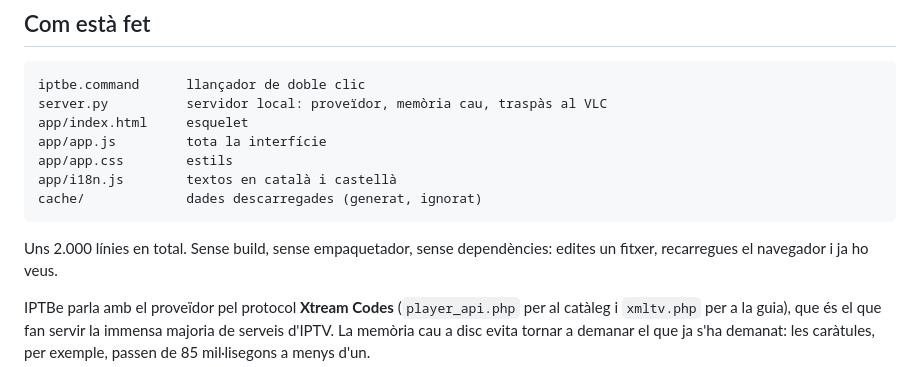
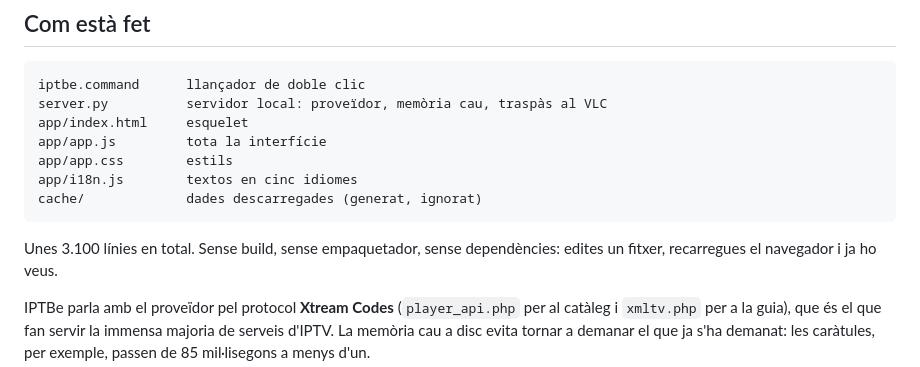
Before and after one commit to bernatbas/IPTBe, a Markdown page: README.md, the part around the change. GitHub-like rendering.

Commit message:
Fix stale file-structure notes in the README
Co-Authored-By: Claude Opus 5 <noreply@anthropic.com>

````diff
--- a/README.md
+++ b/README.md
@@ -141,11 +141,11 @@ server.py          servidor local: proveïdor, memòria cau, traspàs al VLC
 app/index.html     esquelet
 app/app.js         tota la interfície
 app/app.css        estils
-app/i18n.js        textos en català i castellà
+app/i18n.js        textos en cinc idiomes
 cache/             dades descarregades (generat, ignorat)
 ```
 
-Uns 2.000 línies en total. Sense build, sense empaquetador, sense dependències: edites un
+Unes 3.100 línies en total. Sense build, sense empaquetador, sense dependències: edites un
 fitxer, recarregues el navegador i ja ho veus.
 
 IPTBe parla amb el proveïdor pel protocol **Xtream Codes** (`player_api.php` per al
````
